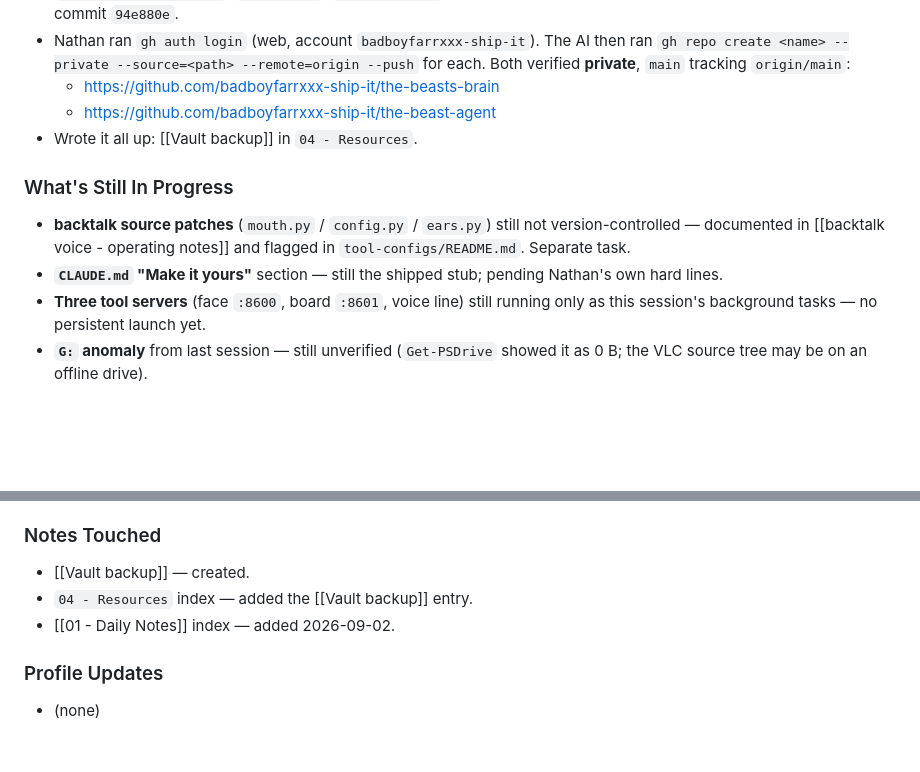
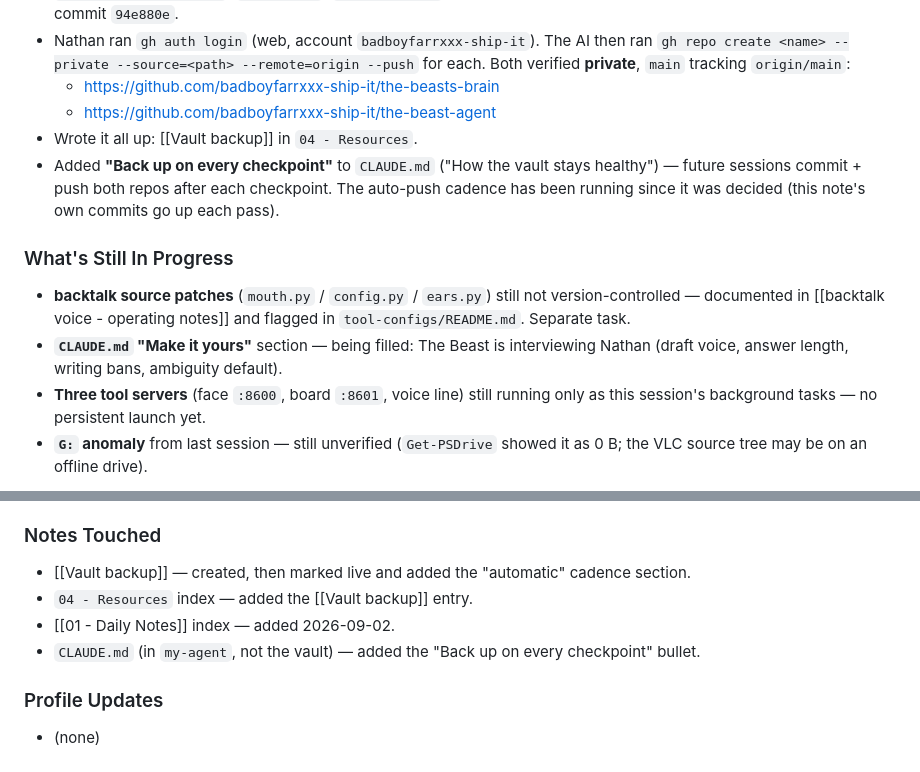
Before and after one commit to badboyfarrxxx-ship-it/the-beasts-brain, a Markdown page: 01 - Daily Notes/09 - September 2026/2026-09-02.md, 2 parts joined by grey strips. Drawn GitHub-style; blank space fills up the shorter version.

Commit message:
2026-09-02 daily note: CLAUDE.md backup rule added, Make it yours in progress

```diff
--- a/01 - Daily Notes/09 - September 2026/2026-09-02.md
+++ b/01 - Daily Notes/09 - September 2026/2026-09-02.md
@@ -24,10 +24,11 @@ created: 2026-09-02
   - https://github.com/badboyfarrxxx-ship-it/the-beasts-brain
   - https://github.com/badboyfarrxxx-ship-it/the-beast-agent
 - Wrote it all up: [[Vault backup]] in `04 - Resources`.
+- Added **"Back up on every checkpoint"** to `CLAUDE.md` ("How the vault stays healthy") — future sessions commit + push both repos after each checkpoint. The auto-push cadence has been running since it was decided (this note's own commits go up each pass).
 
 ### What's Still In Progress
 - **backtalk source patches** (`mouth.py` / `config.py` / `ears.py`) still not version-controlled — documented in [[backtalk voice - operating notes]] and flagged in `tool-configs/README.md`. Separate task.
-- **`CLAUDE.md` "Make it yours"** section — still the shipped stub; pending Nathan's own hard lines.
+- **`CLAUDE.md` "Make it yours"** section — being filled: The Beast is interviewing Nathan (draft voice, answer length, writing bans, ambiguity default).
 - **Three tool servers** (face `:8600`, board `:8601`, voice line) still running only as this session's background tasks — no persistent launch yet.
 - **`G:` anomaly** from last session — still unverified (`Get-PSDrive` showed it as 0 B; the VLC source tree may be on an offline drive).
 
@@ -37,9 +38,10 @@ created: 2026-09-02
 - **Backup cadence: automatic.** The Beast commits + pushes both repos at every vault checkpoint, no asking each time — standing push authorization for these two private repos only. Chosen over a nightly scheduled task or manual pushes. Recorded in [[Vault backup]] and in memory.
 
 ### Notes Touched
-- [[Vault backup]] — created.
+- [[Vault backup]] — created, then marked live and added the "automatic" cadence section.
 - `04 - Resources` index — added the [[Vault backup]] entry.
 - [[01 - Daily Notes]] index — added 2026-09-02.
+- `CLAUDE.md` (in `my-agent`, not the vault) — added the "Back up on every checkpoint" bullet.
 
 ### Profile Updates
 - (none)
```
